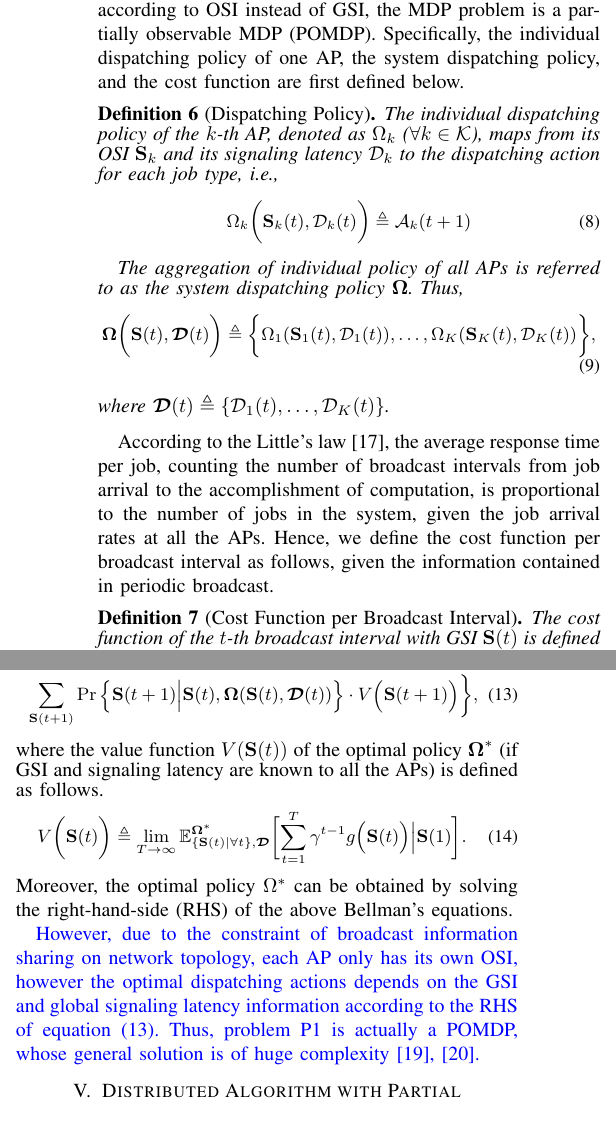
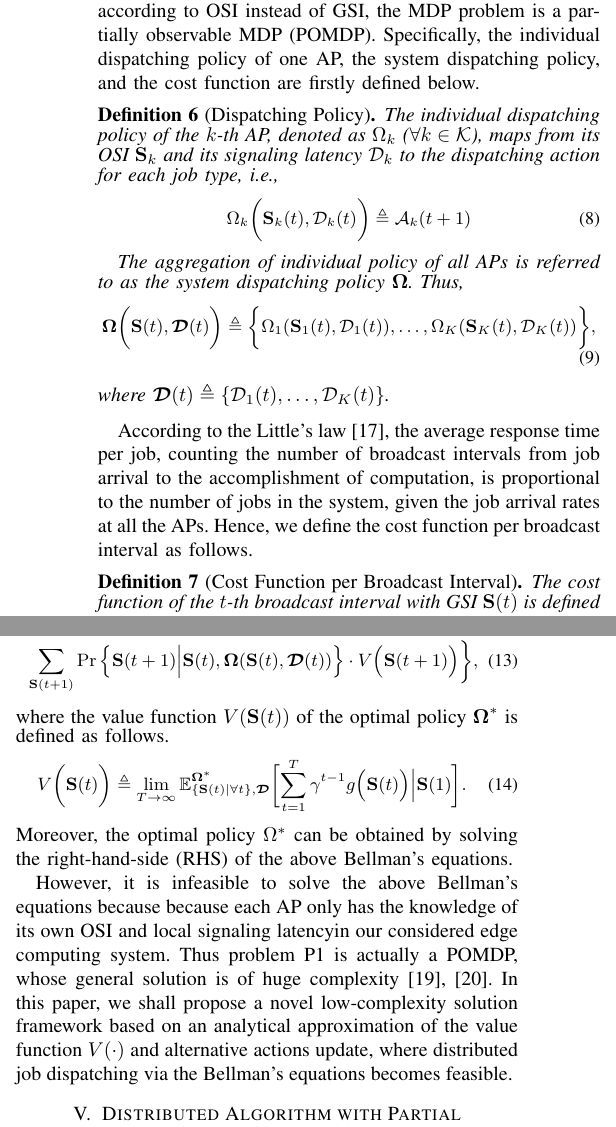
Before and after one commit to iamhyc/MSN2020-T1-POMDP, a LaTeX paper (main.tex, which reads src/03b-formulation.tex): two parts of the columns of page 4 of 9, joined at a grey line, cut so that both start at the same text. Compiled offline with pdfLaTeX.

Commit message:
temp 1624

```diff
--- a/src/03b-formulation.tex
+++ b/src/03b-formulation.tex
@@ -3,7 +3,7 @@
 %----------------------------------------------------------------------------------------%
 In this section, we formulate the optimization of job dispatching at all APs as a Markov decision process (MDP) problem.
 Since each AP update the job dispatching actions according to OSI instead of GSI, the MDP problem is a partially observable MDP (POMDP).
-Specifically, the individual dispatching policy of one AP, the system dispatching policy, and the cost function are first defined below.
+Specifically, the individual dispatching policy of one AP, the system dispatching policy, and the cost function are firstly defined below.
 
 \begin{definition}[Dispatching Policy]
     The individual dispatching policy of the $k$-th AP, denoted as $\Omega_{k}$ ($\forall k \in\apSet$), maps from its OSI $\Stat_{k}$ and its \brlatency~$\mathcal{D}_{k}$ to the dispatching action for each job type, i.e.,
@@ -32,7 +32,7 @@ Specifically, the individual dispatching policy of one AP, the system dispatchin
 \end{definition}
 
 According to the Little's law \cite{Little1961}, the average response time per job, counting the number of broadcast intervals from job arrival to the accomplishment of computation, is proportional to the number of jobs in the system, given the job arrival rates at all the APs.
-Hence, we define the cost function per broadcast interval as follows, {given the information contained in periodic broadcast.}
+Hence, we define the cost function per broadcast interval as follows.
 
 \begin{definition}[Cost Function per Broadcast Interval]
     The cost function of the $t$-th broadcast interval with GSI $\Stat(t)$ is defined as
@@ -83,7 +83,9 @@ If the GSI $\Stat(t)$ and \brlatency~$\Delay(t)$ are known to all the APs, the M
     \label{eqn:sp_0}
 \end{align}
 }%
-where the value function $V(\Stat(t))$ of the optimal policy $\Policy^{*}$ (if GSI and \brlatency~are known to all the APs) is defined as follows.
+where the value function $V(\Stat(t))$ of the optimal policy $\Policy^{*}$
+% (if GSI and \brlatency~are known to all the APs)
+is defined as follows.
 {\small
 \begin{align}
     &V\Paren{\Stat(t)} \define
@@ -96,17 +98,8 @@ where the value function $V(\Stat(t))$ of the optimal policy $\Policy^{*}$ (if G
 }%
 Moreover, the optimal policy $\Omega^{*}$ can be obtained by solving the right-hand-side (RHS) of the above Bellman's equations.
 
-%FIXME:
-\comments{
-    However, due to the constraint of broadcast information sharing on network topology, each AP only has its own OSI, however the optimal dispatching actions depends on the GSI and global \brlatency~information according to the RHS of equation (\ref{eqn:sp_0}).
-    Thus, problem P1 is actually a POMDP, whose general solution is of huge complexity \cite{IJCAI03-NairR,IJCAI99-BoutilierC}.
-    % \deny{as all the historical system states should be traced back in the current system state}
-}
-% However, it is infeasible to solve the above Bellman's equations {and achieve the performance of $\Policy^*$ in our considered dispatching system.}
-% This is because each AP (say the $k$-th AP) only has the knowledge of its own OSI $\Stat_{k}(t)$ and local \brlatency~$\mathcal{D}_{k}(t)$, but the optimal solution (dispatching actions of all APs) for the RHS of equation (\ref{eqn:sp_0}) depends on the GSI and global \brlatency~information.
-% Thus, problem P1 is actually a POMDP.
-% The general solution of POMDP is of huge complexity {as all the historical system states should be traced back in the current system state} \cite{IJCAI03-NairR,IJCAI99-BoutilierC}.
-% In this paper, we shall propose a novel low-complexity solution framework based on an analytical approximation of the value function $V(\cdot)$ and alternative actions update, where distributed job dispatching via the Bellman's equations becomes feasible
-% (the minimization at the RHS of equation (\ref{eqn:sp_0}) is solvable with the approximate value function)
+However, it is infeasible to solve the above Bellman's equations because because each AP only has the knowledge of its own OSI and local \brlatency in our considered edge computing system.
+Thus problem P1 is actually a POMDP, whose general solution is of huge complexity \cite{IJCAI03-NairR,IJCAI99-BoutilierC}.
+In this paper, we shall propose a novel low-complexity solution framework based on an analytical approximation of the value function $V(\cdot)$ and alternative actions update, where distributed job dispatching via the Bellman's equations becomes feasible.
 % even with OSI and local \brlatency.
 %----------------------------------------------------------------------------------------%
```
Also changed, not shown: src/03a-model.tex (+1 -1 lines), src/03b-formulation.tex (2 more changed lines).
